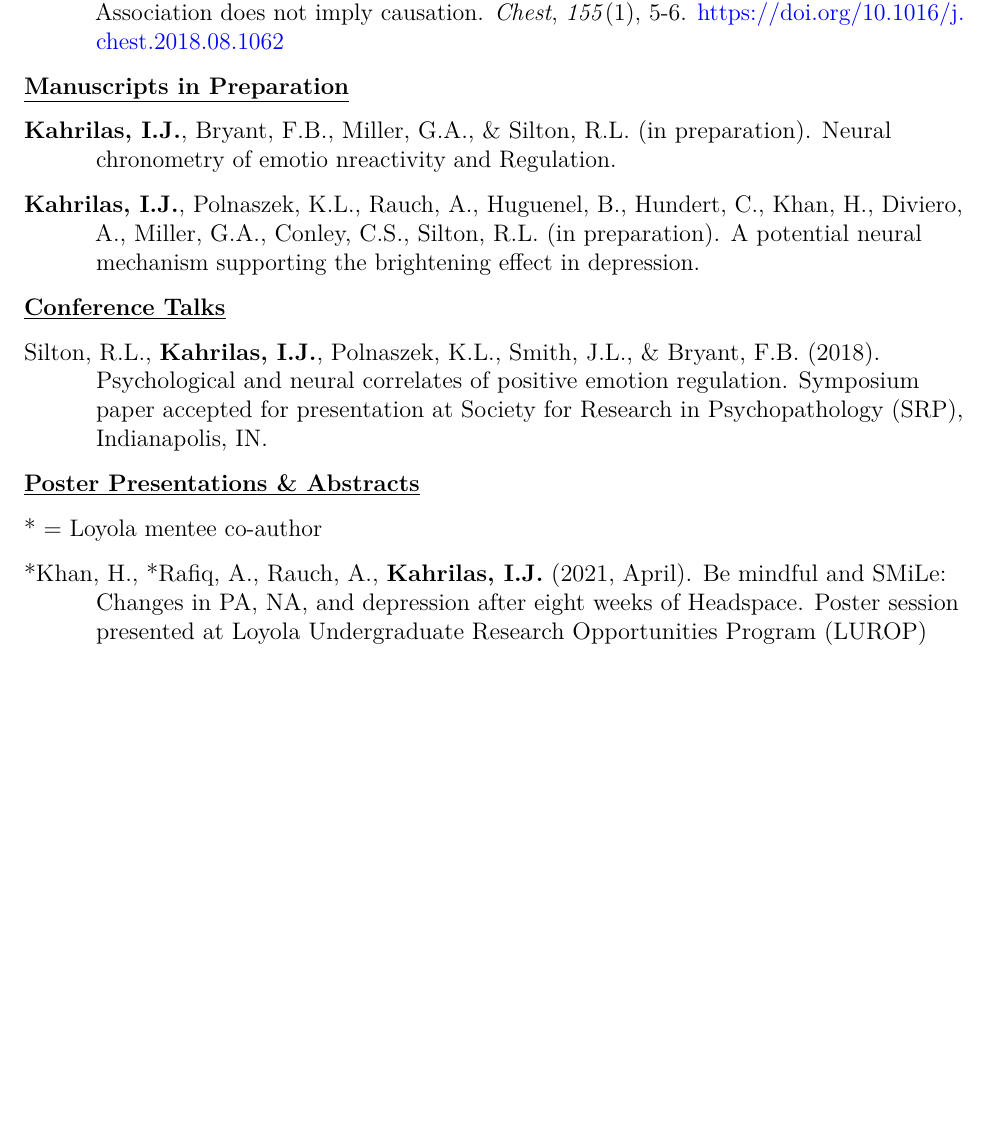
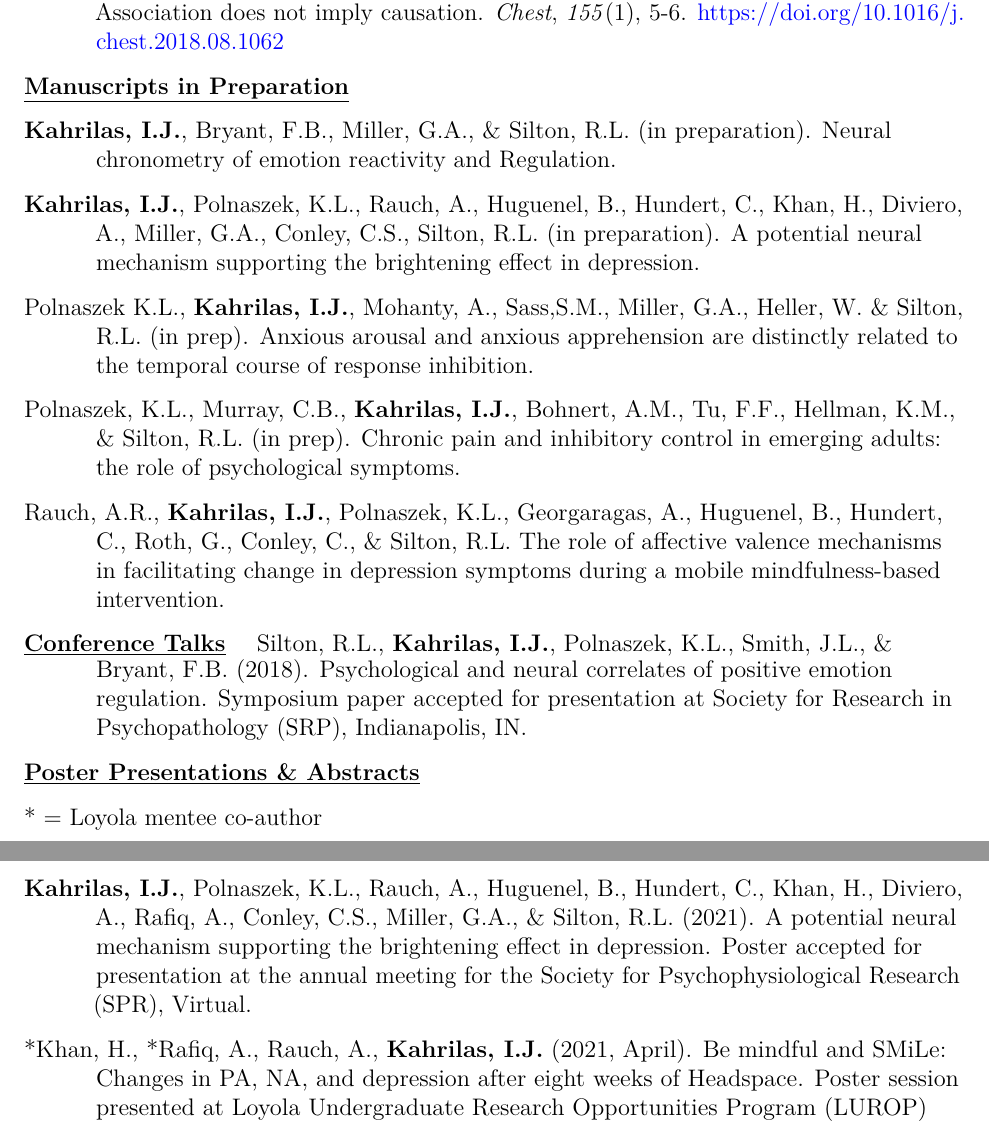
Before and after one commit to ikahrilas/CV, an R Markdown document (Kahrilas CV April 2021.Rmd): part of page 2 of 7 before the commit and two parts of pages 2 and 3 of 8 after it, the two joined at a grey line, cut so that both start at the same text, the shorter picture padded with empty space. Rendered offline with R 4.5, knitr and Pandoc, then LaTeX, with nearby package versions; a font, style sheet, LaTeX package, included part or bibliography that could not be used is replaced or left out.

Commit message:
Fixed typos and formatting. Added manuscripts in prep and LUC quant club.

```diff
--- a/Kahrilas CV April 2021.Rmd
+++ b/Kahrilas CV April 2021.Rmd
@@ -88,14 +90,18 @@ Silton, R.L., **Kahrilas, I.J.**, Skymba, H.V., Bryant, F.B., & Heller, W. (2020
 \setlength{\parindent}{-0.5in}
 \setlength{\leftskip}{0.5in}
 \setlength{\parskip}{8pt}
-**Kahrilas, I.J.**, Bryant, F.B., Miller, G.A., & Silton, R.L. (in preparation). Neural chronometry of emotio nreactivity and Regulation.
+**Kahrilas, I.J.**, Bryant, F.B., Miller, G.A., & Silton, R.L. (in preparation). Neural chronometry of emotion reactivity and Regulation.
 
 **Kahrilas, I.J.**, Polnaszek, K.L., Rauch, A., Huguenel, B., Hundert, C., Khan, H., Diviero, A., Miller, G.A., Conley, C.S., Silton, R.L. (in preparation). A potential neural mechanism supporting the brightening effect in depression.
 
-\endgroup
+Polnaszek K.L., **Kahrilas, I.J.**, Mohanty, A., Sass,S.M., Miller, G.A., Heller, W. & Silton, R.L. (in prep). Anxious arousal and anxious apprehension are distinctly related to the temporal course of response inhibition.
+
+Polnaszek, K.L., Murray, C.B., **Kahrilas, I.J.**, Bohnert, A.M., Tu, F.F., Hellman, K.M., & Silton, R.L. (in prep). Chronic pain and inhibitory control in emerging adults: the role of psychological symptoms.
+
+Rauch, A.R., **Kahrilas, I.J.**, Polnaszek, K.L., Georgaragas, A., Huguenel, B., Hundert, C., Roth, G., Conley, C., & Silton, R.L. The role of affective valence mechanisms in facilitating change in depression symptoms during a mobile mindfulness-based intervention.
 
 \underline{\textbf{Conference Talks}}
-
+\vspace{-.1\baselineskip}
 \begingroup
 \setlength{\parindent}{-0.5in}
 \setlength{\leftskip}{0.5in}
@@ -112,6 +118,8 @@ Silton, R.L., **Kahrilas, I.J.**, Polnaszek, K.L., Smith, J.L., & Bryant, F.B. (
 \setlength{\parindent}{-0.5in}
 \setlength{\leftskip}{0.5in}
 \setlength{\parskip}{8pt}
+**Kahrilas, I.J.**, Polnaszek, K.L., Rauch, A., Huguenel, B., Hundert, C., Khan, H., Diviero, A., Rafiq, A., Conley, C.S., Miller, G.A., & Silton, R.L. (2021). A potential neural mechanism supporting the brightening effect in depression. Poster accepted for presentation at the annual meeting for the Society for Psychophysiological Research (SPR), Virtual.
+
 \*Khan, H., \*Rafiq, A., Rauch, A., **Kahrilas, I.J.** (2021, April). Be mindful and SMiLe: Changes in PA, NA, and depression after eight weeks of Headspace. Poster session presented at Loyola Undergraduate Research Opportunities Program (LUROP) Research Symposium, Chicago, IL.
 
 \*Rafiq, A., \*Khan, H., **Kahrilas, I.J.**, Rauch, A., (2021, April). Savoring: A Significant Mediator Associated with the Efficacy of Mindfulness Based Interventions on Depressive Symptomatology. Poster session presented at Loyola Undergraduate Research Opportunities Program (LUROP) Research Symposium, Chicago, IL.
```
Also changed, not shown: Kahrilas-latex-CV.tex, Kahrilas CV April 2021.Rmd (5 more changed lines).
